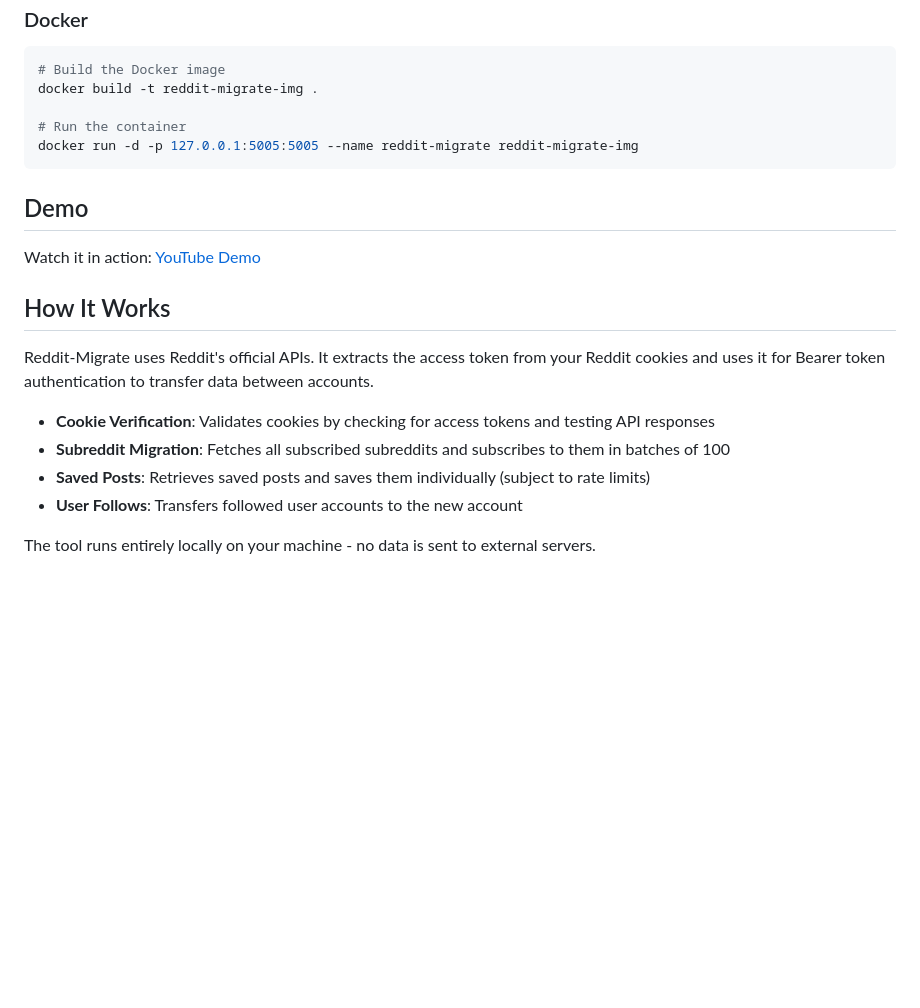
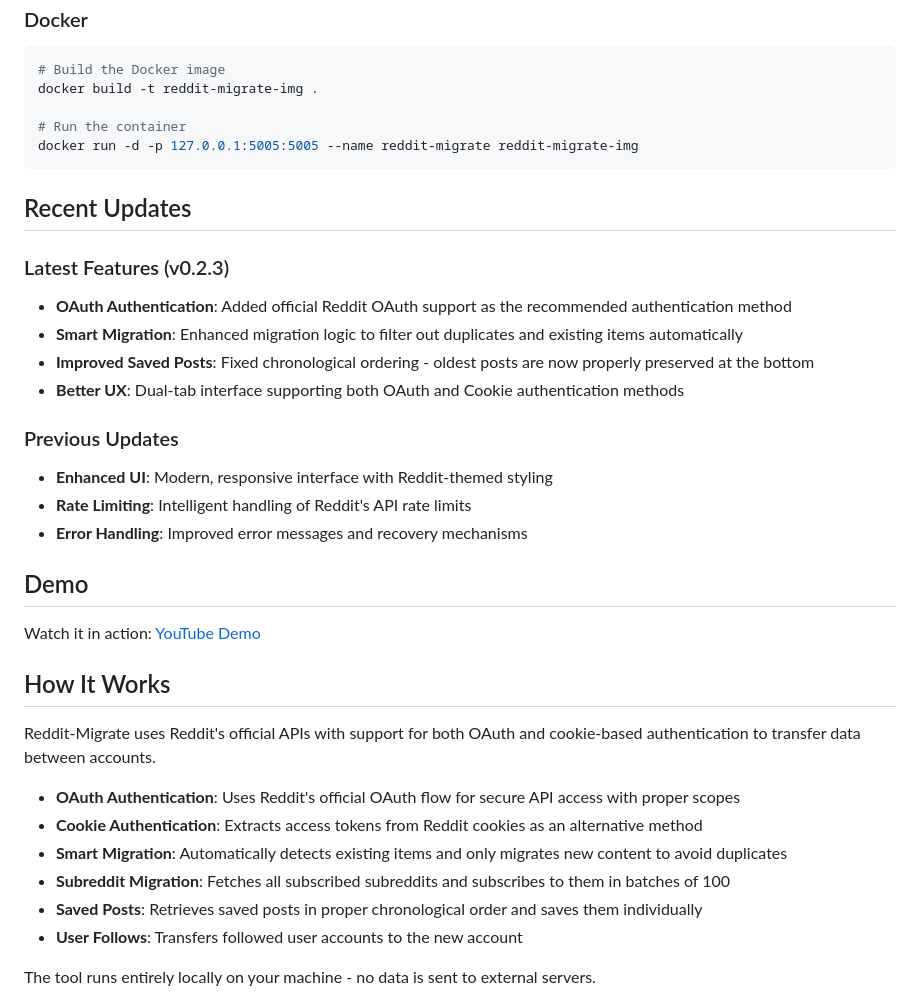
Before and after one commit to nileshnk/reddit-migrate, a Markdown page: README.md, the part around the change printed below. Drawn GitHub-style; blank space fills up the shorter version.

````diff
--- a/README.md
+++ b/README.md
@@ -100,17 +112,34 @@ docker build -t reddit-migrate-img .
 docker run -d -p 127.0.0.1:5005:5005 --name reddit-migrate reddit-migrate-img
 ```
 
+## Recent Updates
+
+### Latest Features (v0.2.3)
+
+- **OAuth Authentication**: Added official Reddit OAuth support as the recommended authentication method
+- **Smart Migration**: Enhanced migration logic to filter out duplicates and existing items automatically
+- **Improved Saved Posts**: Fixed chronological ordering - oldest posts are now properly preserved at the bottom
+- **Better UX**: Dual-tab interface supporting both OAuth and Cookie authentication methods
+
+### Previous Updates
+
+- **Enhanced UI**: Modern, responsive interface with Reddit-themed styling
+- **Rate Limiting**: Intelligent handling of Reddit's API rate limits
+- **Error Handling**: Improved error messages and recovery mechanisms
+
 ## Demo
 
 Watch it in action: [YouTube Demo](https://youtu.be/pHGYuwZ1Jp0)
 
 ## How It Works
 
-Reddit-Migrate uses Reddit's official APIs. It extracts the access token from your Reddit cookies and uses it for Bearer token authentication to transfer data between accounts.
+Reddit-Migrate uses Reddit's official APIs with support for both OAuth and cookie-based authentication to transfer data between accounts.
 
-- **Cookie Verification**: Validates cookies by checking for access tokens and testing API responses
+- **OAuth Authentication**: Uses Reddit's official OAuth flow for secure API access with proper scopes
+- **Cookie Authentication**: Extracts access tokens from Reddit cookies as an alternative method
+- **Smart Migration**: Automatically detects existing items and only migrates new content to avoid duplicates
 - **Subreddit Migration**: Fetches all subscribed subreddits and subscribes to them in batches of 100
-- **Saved Posts**: Retrieves saved posts and saves them individually (subject to rate limits)
+- **Saved Posts**: Retrieves saved posts in proper chronological order and saves them individually
 - **User Follows**: Transfers followed user accounts to the new account
 
 The tool runs entirely locally on your machine - no data is sent to external servers.
````
Also changed, not shown: other parts of README.md (+24 -12 lines), docs/assets/app_home.png.
